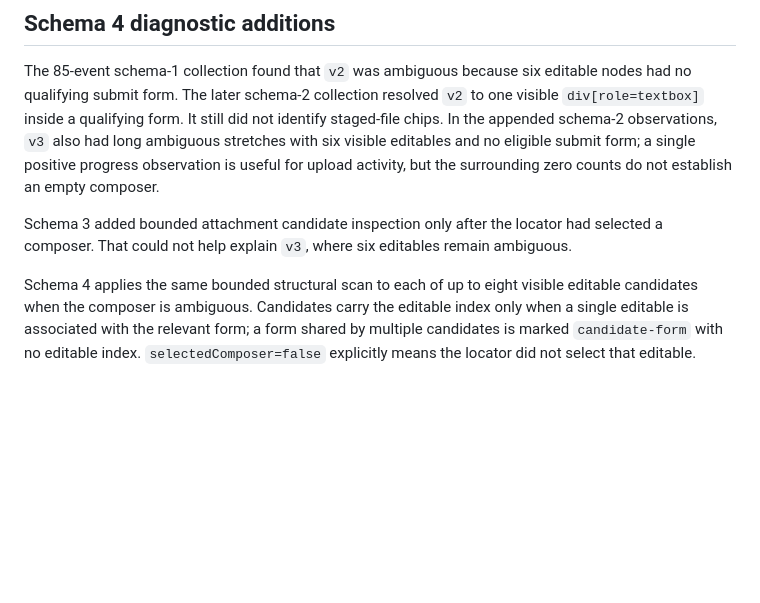
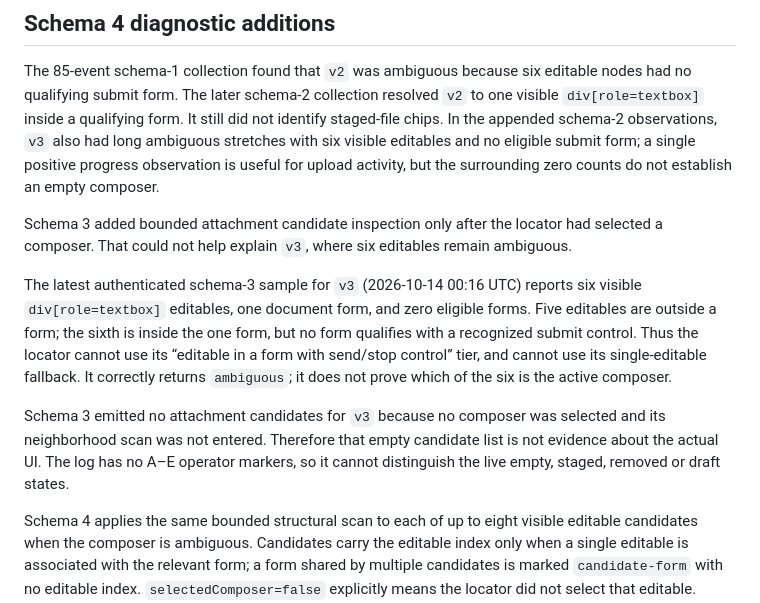
Before and after one commit to Ppaulo03/contextdeck, a Markdown page: docs/validation/m01-i3c-1h2-authenticated-trace.md, the part around the change. Rendered like a GitHub page; blank space fills up the shorter version.

Commit message:
docs: record authenticated composer ambiguity

```diff
--- a/docs/validation/m01-i3c-1h2-authenticated-trace.md
+++ b/docs/validation/m01-i3c-1h2-authenticated-trace.md
@@ -31,6 +31,10 @@ The probe does not return text or attribute values for the new structure. It doe
 The 85-event schema-1 collection found that `v2` was ambiguous because six editable nodes had no qualifying submit form. The later schema-2 collection resolved `v2` to one visible `div[role=textbox]` inside a qualifying form. It still did not identify staged-file chips. In the appended schema-2 observations, `v3` also had long ambiguous stretches with six visible editables and no eligible submit form; a single positive progress observation is useful for upload activity, but the surrounding zero counts do not establish an empty composer.
 
 Schema 3 added bounded attachment candidate inspection only after the locator had selected a composer. That could not help explain `v3`, where six editables remain ambiguous.
+
+The latest authenticated schema-3 sample for `v3` (2026-10-14 00:16 UTC) reports six visible `div[role=textbox]` editables, one document form, and zero eligible forms. Five editables are outside a form; the sixth is inside the one form, but no form qualifies with a recognized submit control. Thus the locator cannot use its “editable in a form with send/stop control” tier, and cannot use its single-editable fallback. It correctly returns `ambiguous`; it does not prove which of the six is the active composer.
+
+Schema 3 emitted no attachment candidates for `v3` because no composer was selected and its neighborhood scan was not entered. Therefore that empty candidate list is not evidence about the actual UI. The log has no A–E operator markers, so it cannot distinguish the live empty, staged, removed or draft states.
 
 Schema 4 applies the same bounded structural scan to each of up to eight visible editable candidates when the composer is ambiguous. Candidates carry the editable index only when a single editable is associated with the relevant form; a form shared by multiple candidates is marked `candidate-form` with no editable index. `selectedComposer=false` explicitly means the locator did not select that editable. Ancestor counts include submit controls, so the collection can compare each editable with nearby send controls and candidate attachment structures without choosing one.
 
```
